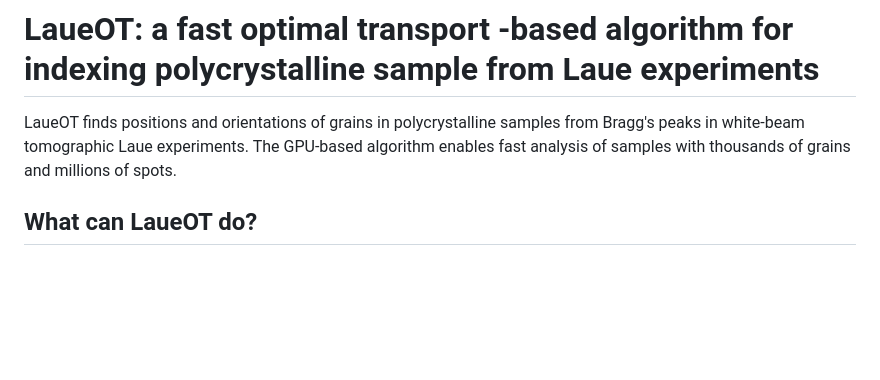
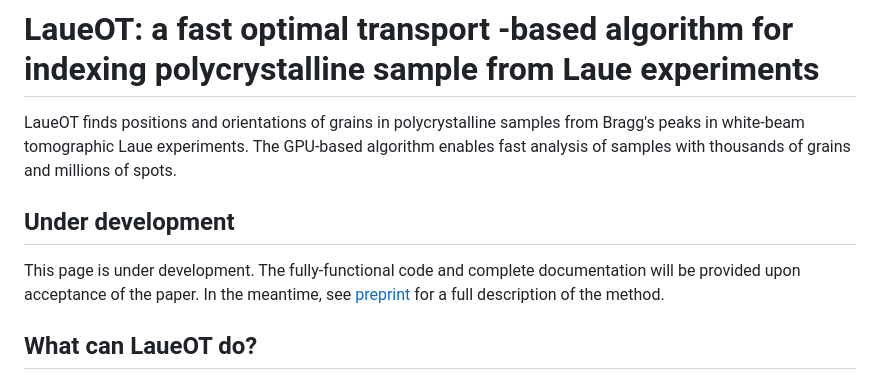
Before and after one commit to LaueOT/laueotx_test, a Markdown page: README.md, the part around the change. GitHub-like rendering; blank space fills up the shorter version.

```diff
--- a/README.md
+++ b/README.md
@@ -2,6 +2,11 @@
 
 LaueOT finds positions and orientations of grains in polycrystalline samples from Bragg's peaks in white-beam tomographic Laue experiments.
 The GPU-based algorithm enables fast analysis of samples with thousands of grains and millions of spots.
+
+## Under development
+
+This page is under development. The fully-functional code and complete documentation will be provided upon acceptance of the paper.
+In the meantime, see [preprint](https://arxiv.org/abs/2404.06478) for a full description of the method.
 
 ## What can LaueOT do?
 
```
